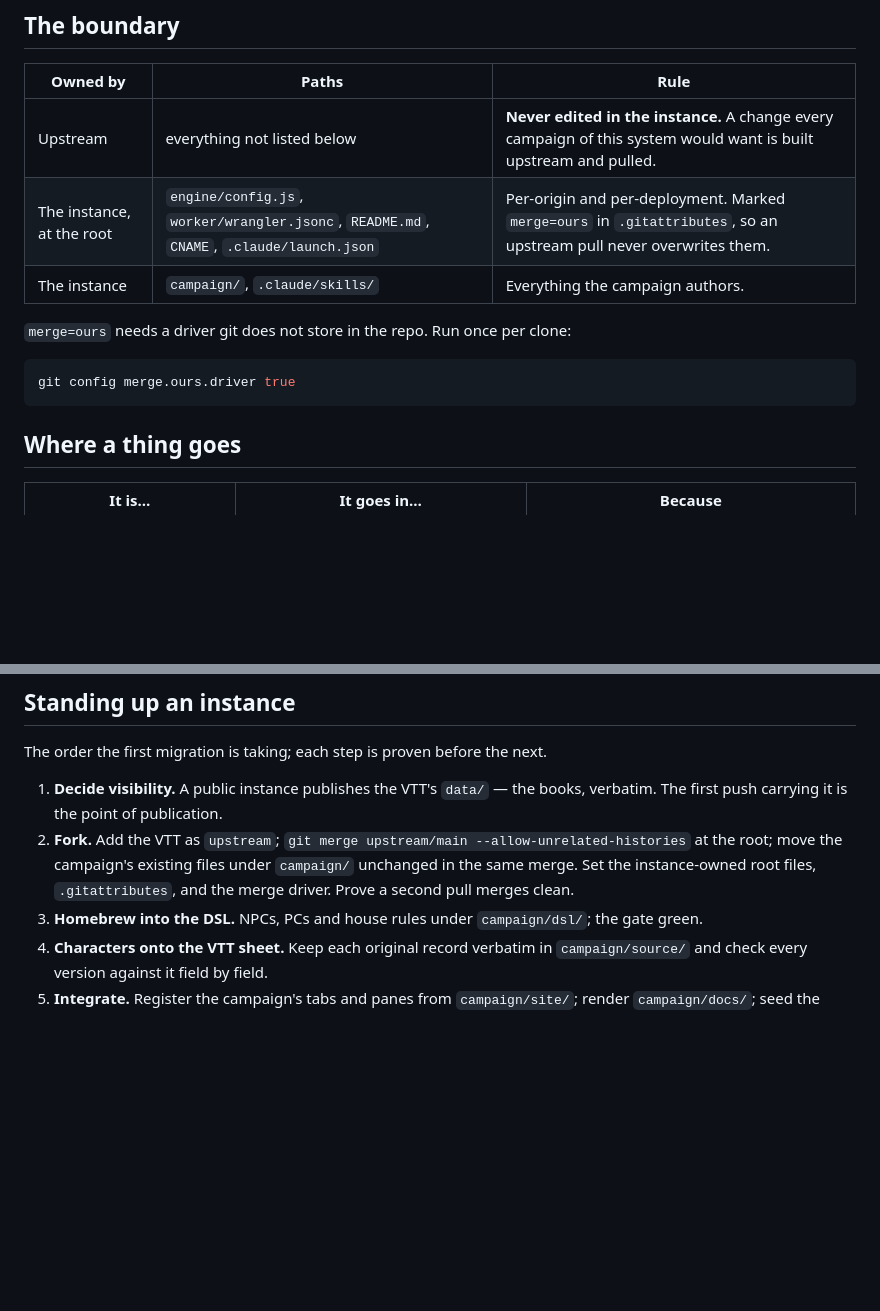
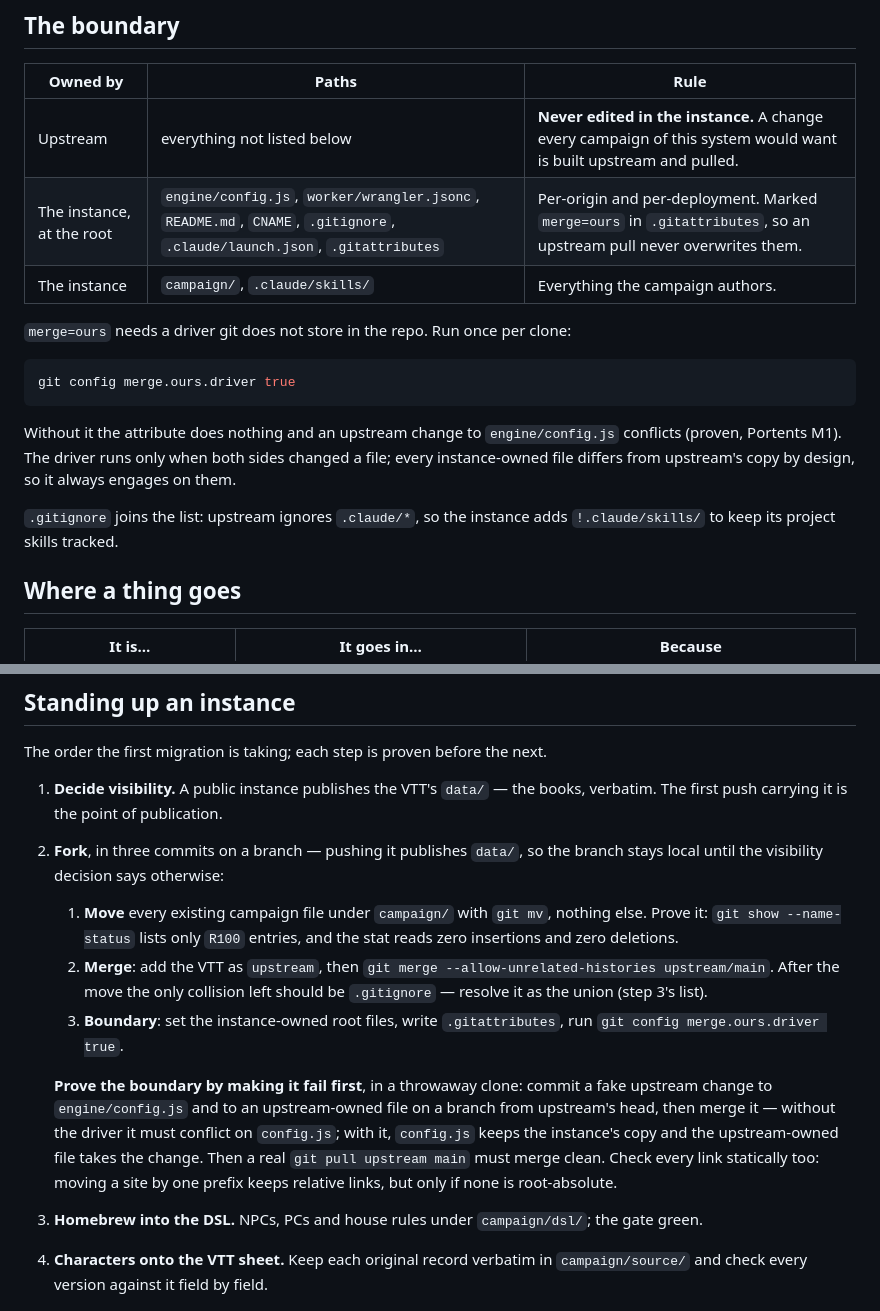
Before and after one commit to sortilege-inc/portents-and-fortunes, a Markdown page: campaign/INSTANCE-PLAYBOOK.md, 2 parts joined by grey strips. Drawn GitHub-style; blank space fills up the shorter version.

Commit message:
M1: record the proof so far, and what it corrected in the playbook
The move, the merge and the boundary are built and proven on disk and in
git; the browser proof waits on a free dev-server slot. The playbook's
fork step becomes three commits — move, merge, boundary — with the
boundary proven by making it fail first. .gitignore joins the
instance-owned list. One finding for upstream: build_art.sh reads the
art from this campaign's old path.

Co-Authored-By: Claude Opus 5.5 <noreply@anthropic.com>

````diff
--- a/campaign/INSTANCE-PLAYBOOK.md
+++ b/campaign/INSTANCE-PLAYBOOK.md
@@ -22,7 +22,7 @@ repo, which is the instance.
 | Owned by | Paths | Rule |
 |---|---|---|
 | Upstream | everything not listed below | **Never edited in the instance.** A change every campaign of this system would want is built upstream and pulled. |
-| The instance, at the root | `engine/config.js`, `worker/wrangler.jsonc`, `README.md`, `CNAME`, `.claude/launch.json` | Per-origin and per-deployment. Marked `merge=ours` in `.gitattributes`, so an upstream pull never overwrites them. |
+| The instance, at the root | `engine/config.js`, `worker/wrangler.jsonc`, `README.md`, `CNAME`, `.gitignore`, `.claude/launch.json`, `.gitattributes` | Per-origin and per-deployment. Marked `merge=ours` in `.gitattributes`, so an upstream pull never overwrites them. |
 | The instance | `campaign/`, `.claude/skills/` | Everything the campaign authors. |
 
 `merge=ours` needs a driver git does not store in the repo. Run once per clone:
@@ -30,6 +30,13 @@ repo, which is the instance.
 ```bash
 git config merge.ours.driver true
 ```
+
+Without it the attribute does nothing and an upstream change to `engine/config.js` conflicts
+(proven, Portents M1). The driver runs only when both sides changed a file; every
+instance-owned file differs from upstream's copy by design, so it always engages on them.
+
+`.gitignore` joins the list: upstream ignores `.claude/*`, so the instance adds
+`!.claude/skills/` to keep its project skills tracked.
 
 ## Where a thing goes
 
@@ -48,10 +55,23 @@ The order the first migration is taking; each step is proven before the next.
 
 1. **Decide visibility.** A public instance publishes the VTT's `data/` — the books, verbatim.
    The first push carrying it is the point of publication.
-2. **Fork.** Add the VTT as `upstream`; `git merge upstream/main --allow-unrelated-histories`
-   at the root; move the campaign's existing files under `campaign/` unchanged in the same
-   merge. Set the instance-owned root files, `.gitattributes`, and the merge driver. Prove a
-   second pull merges clean.
+2. **Fork**, in three commits on a branch — pushing it publishes `data/`, so the branch stays
+   local until the visibility decision says otherwise:
+   1. **Move** every existing campaign file under `campaign/` with `git mv`, nothing else.
+      Prove it: `git show --name-status` lists only `R100` entries, and the stat reads zero
+      insertions and zero deletions.
+   2. **Merge**: add the VTT as `upstream`, then
+      `git merge --allow-unrelated-histories upstream/main`. After the move the only
+      collision left should be `.gitignore` — resolve it as the union (step 3's list).
+   3. **Boundary**: set the instance-owned root files, write `.gitattributes`, run
+      `git config merge.ours.driver true`.
+
+   **Prove the boundary by making it fail first**, in a throwaway clone: commit a fake
+   upstream change to `engine/config.js` and to an upstream-owned file on a branch from
+   upstream's head, then merge it — without the driver it must conflict on `config.js`; with
+   it, `config.js` keeps the instance's copy and the upstream-owned file takes the change.
+   Then a real `git pull upstream main` must merge clean. Check every link statically too:
+   moving a site by one prefix keeps relative links, but only if none is root-absolute.
 3. **Homebrew into the DSL.** NPCs, PCs and house rules under `campaign/dsl/`; the gate green.
 4. **Characters onto the VTT sheet.** Keep each original record verbatim in `campaign/source/`
    and check every version against it field by field.
````
Also changed, not shown: campaign/PLAN.md (+6 -2 lines).
